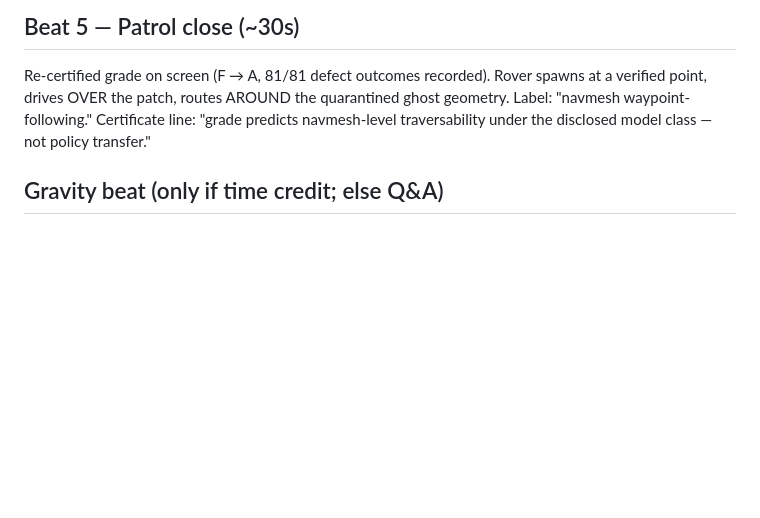
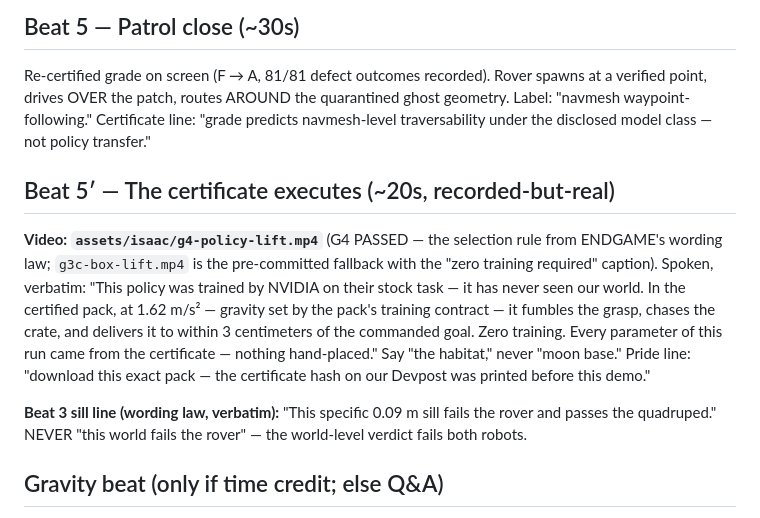
Before and after one commit to YuvrajPuyam/surveyor, a Markdown page: docs/demo-five-beats.md, the part around the change. GitHub-like rendering; blank space fills up the shorter version.

```diff
--- a/docs/demo-five-beats.md
+++ b/docs/demo-five-beats.md
@@ -63,6 +63,23 @@ quarantined ghost geometry. Label: "navmesh waypoint-following." Certificate lin
 "grade predicts navmesh-level traversability under the disclosed model
 class — not policy transfer."
 
+## Beat 5′ — The certificate executes (~20s, recorded-but-real)
+
+**Video: `assets/isaac/g4-policy-lift.mp4`** (G4 PASSED — the selection rule
+from ENDGAME's wording law; `g3c-box-lift.mp4` is the pre-committed fallback
+with the "zero training required" caption). Spoken, verbatim: "This policy
+was trained by NVIDIA on their stock task — it has never seen our world. In
+the certified pack, at 1.62 m/s² — gravity set by the pack's training
+contract — it fumbles the grasp, chases the crate, and delivers it to
+within 3 centimeters of the commanded goal. Zero training. Every parameter
+of this run came from the certificate — nothing hand-placed." Say "the
+habitat," never "moon base." Pride line: "download this exact pack — the
+certificate hash on our Devpost was printed before this demo."
+
+**Beat 3 sill line (wording law, verbatim):** "This specific 0.09 m sill
+fails the rover and passes the quadruped." NEVER "this world fails the
+rover" — the world-level verdict fails both robots.
+
 ## Gravity beat (only if time credit; else Q&A)
 
 Order: **change first, integrity second.** Stopping distance 2.6x on Mars —
```
Also changed, not shown: NEXT-SESSION.md (+35 -3 lines).
